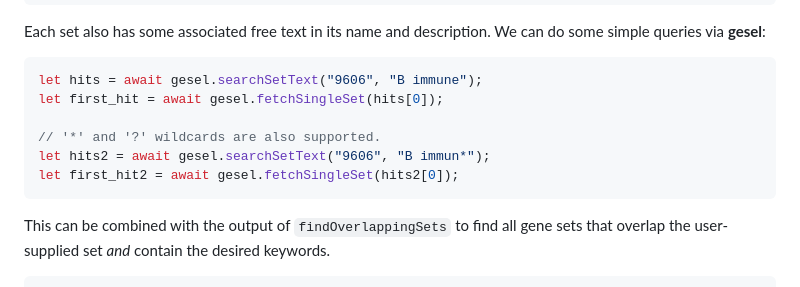
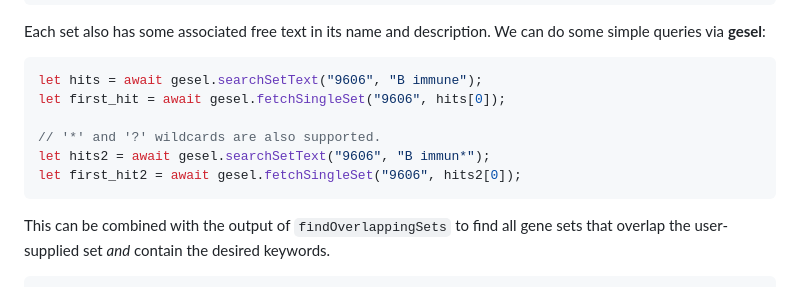
Before and after one commit to LTLA/gesel.js, a Markdown page: README.md, the part around the change. Drawn GitHub-style.

Commit message:
Minor fix to README code.

````diff
--- a/README.md
+++ b/README.md
@@ -63,11 +63,11 @@ We can do some simple queries via **gesel**:
 
 ```js
 let hits = await gesel.searchSetText("9606", "B immune");
-let first_hit = await gesel.fetchSingleSet(hits[0]);
+let first_hit = await gesel.fetchSingleSet("9606", hits[0]);
 
 // '*' and '?' wildcards are also supported.
 let hits2 = await gesel.searchSetText("9606", "B immun*");
-let first_hit2 = await gesel.fetchSingleSet(hits2[0]);
+let first_hit2 = await gesel.fetchSingleSet("9606", hits2[0]);
 ```
 
 This can be combined with the output of `findOverlappingSets` to find all gene sets that overlap the user-supplied set _and_ contain the desired keywords.
````
